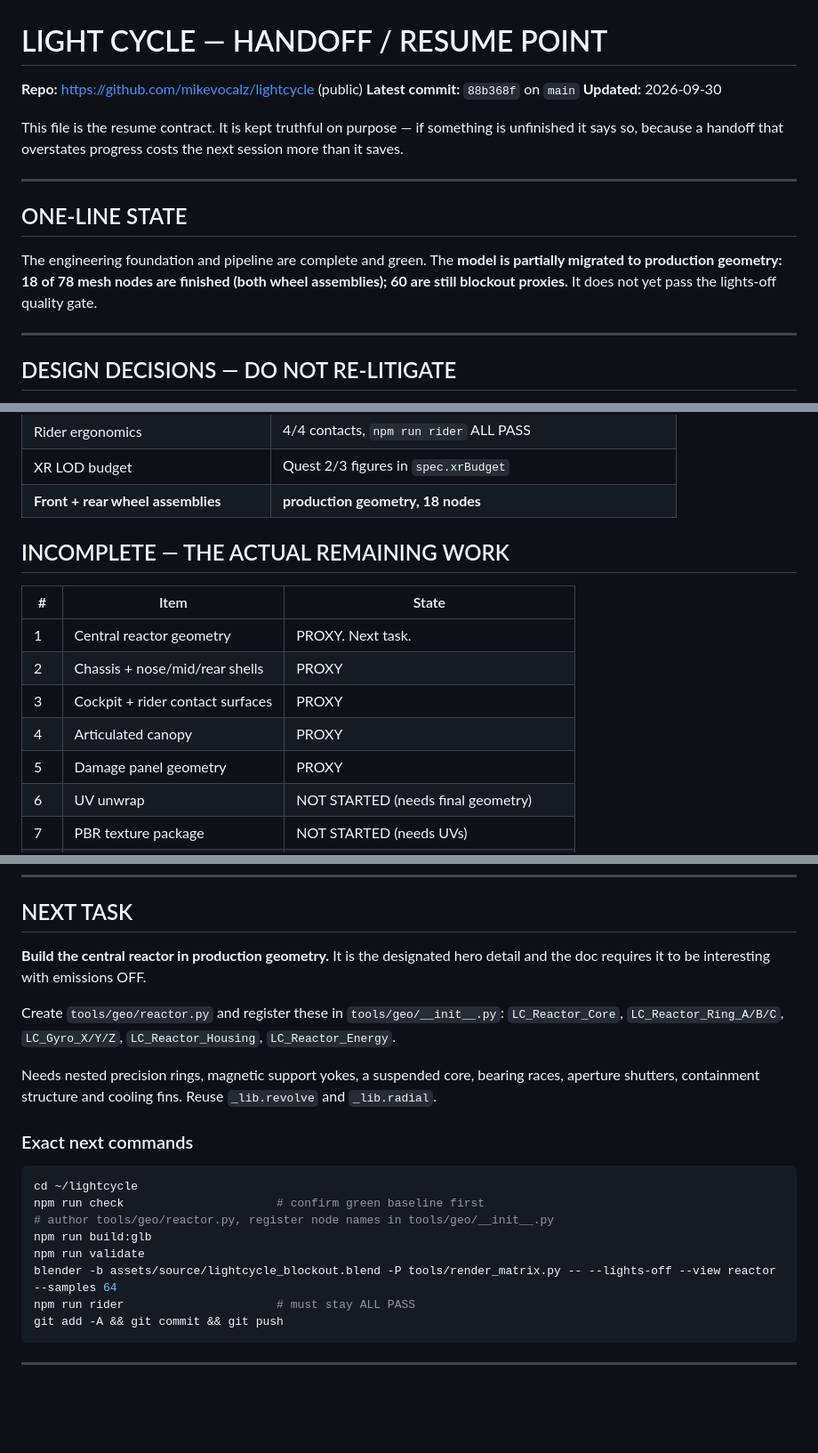
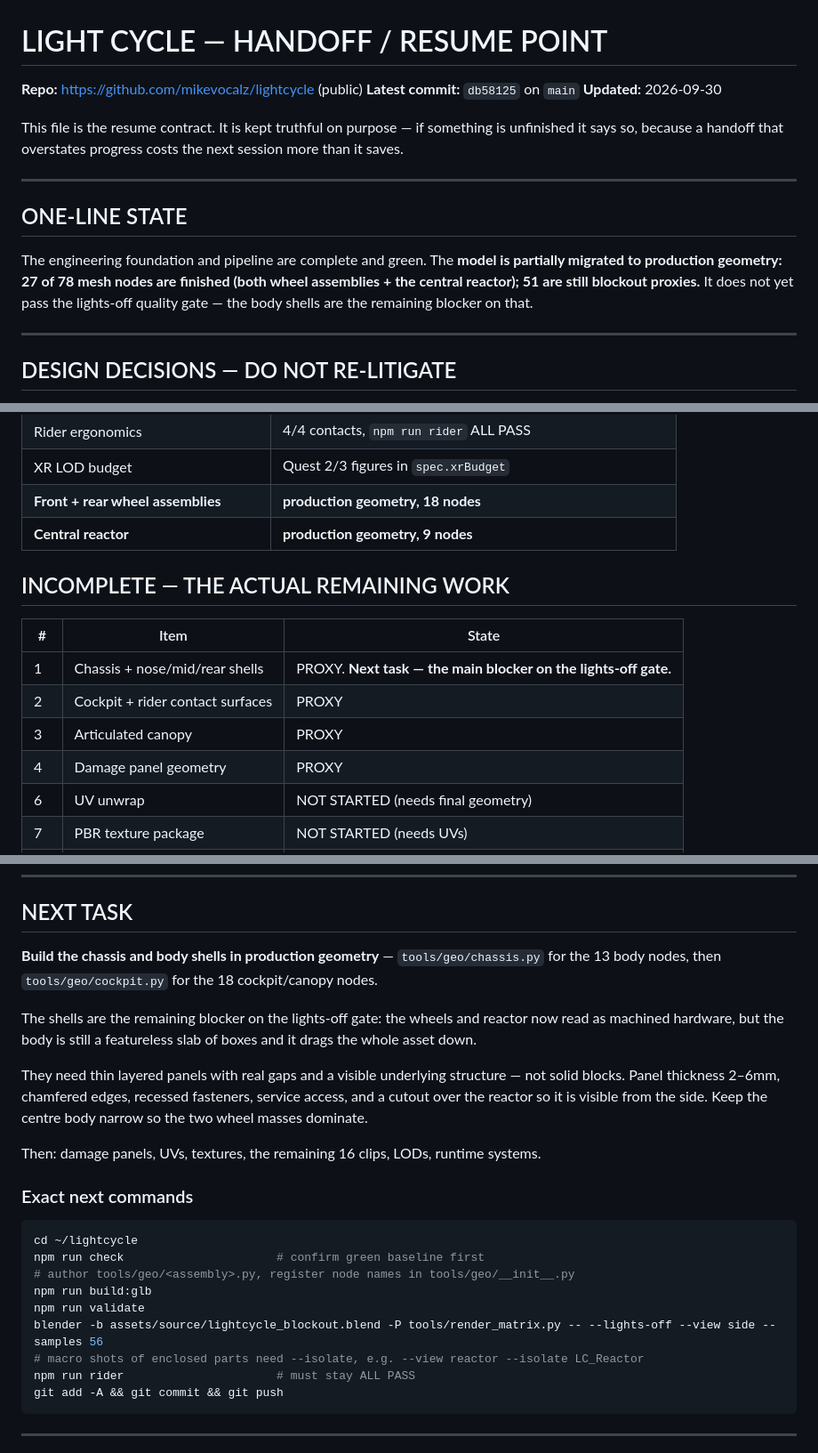
Before and after one commit to mikevocalz/lightcycle, a Markdown page: docs/HANDOFF.md, 3 parts joined by grey strips. Shown at 89% size. GitHub-like rendering; blank space fills up the shorter version.

Commit message:
Update HANDOFF: reactor done, shells are the next blocker
Records the axis lesson in the traps list - author part-local and verify with
world bounds, not renders. Both the axle-height and the sideways-wheel bug were
invisible in a dark render and obvious in one line of bounds.

Co-Authored-By: Claude Opus 5 (1M context) <noreply@anthropic.com>

````diff
--- a/docs/HANDOFF.md
+++ b/docs/HANDOFF.md
@@ -1,7 +1,7 @@
 # LIGHT CYCLE — HANDOFF / RESUME POINT
 
 **Repo:** https://github.com/mikevocalz/lightcycle (public)
-**Latest commit:** `88b368f` on `main`
+**Latest commit:** `db58125` on `main`
 **Updated:** 2026-09-30
 
 This file is the resume contract. It is kept truthful on purpose — if something
@@ -13,9 +13,10 @@ next session more than it saves.
 ## ONE-LINE STATE
 
 The engineering foundation and pipeline are complete and green. The **model is
-partially migrated to production geometry: 18 of 78 mesh nodes are finished
-(both wheel assemblies); 60 are still blockout proxies.** It does not yet pass
-the lights-off quality gate.
+partially migrated to production geometry: 27 of 78 mesh nodes are finished
+(both wheel assemblies + the central reactor); 51 are still blockout proxies.**
+It does not yet pass the lights-off quality gate — the body shells are the
+remaining blocker on that.
 
 ---
 
@@ -59,16 +60,16 @@ names in `tools/geo/__init__.py:build_node`, rebuild, validate, render, commit.
 | Rider ergonomics | 4/4 contacts, `npm run rider` ALL PASS |
 | XR LOD budget | Quest 2/3 figures in `spec.xrBudget` |
 | **Front + rear wheel assemblies** | **production geometry, 18 nodes** |
+| **Central reactor** | **production geometry, 9 nodes** |
 
 ## INCOMPLETE — THE ACTUAL REMAINING WORK
 
 | # | Item | State |
 |---|---|---|
-| 1 | Central reactor geometry | PROXY. Next task. |
-| 2 | Chassis + nose/mid/rear shells | PROXY |
-| 3 | Cockpit + rider contact surfaces | PROXY |
-| 4 | Articulated canopy | PROXY |
-| 5 | Damage panel geometry | PROXY |
+| 1 | Chassis + nose/mid/rear shells | PROXY. **Next task — the main blocker on the lights-off gate.** |
+| 2 | Cockpit + rider contact surfaces | PROXY |
+| 3 | Articulated canopy | PROXY |
+| 4 | Damage panel geometry | PROXY |
 | 6 | UV unwrap | NOT STARTED (needs final geometry) |
 | 7 | PBR texture package | NOT STARTED (needs UVs) |
 | 8 | Neutral emissive masks | NOT STARTED |
@@ -128,26 +131,30 @@ A clip spanning several nodes carries its name on the **NLA track**, with
 
 ## NEXT TASK
 
-**Build the central reactor in production geometry.** It is the designated hero
-detail and the doc requires it to be interesting with emissions OFF.
+**Build the chassis and body shells in production geometry** — `tools/geo/chassis.py`
+for the 13 body nodes, then `tools/geo/cockpit.py` for the 18 cockpit/canopy nodes.
 
-Create `tools/geo/reactor.py` and register these in `tools/geo/__init__.py`:
-`LC_Reactor_Core`, `LC_Reactor_Ring_A/B/C`, `LC_Gyro_X/Y/Z`,
-`LC_Reactor_Housing`, `LC_Reactor_Energy`.
+The shells are the remaining blocker on the lights-off gate: the wheels and
+reactor now read as machined hardware, but the body is still a featureless slab
+of boxes and it drags the whole asset down.
 
-Needs nested precision rings, magnetic support yokes, a suspended core, bearing
-races, aperture shutters, containment structure and cooling fins. Reuse
-`_lib.revolve` and `_lib.radial`.
+They need thin layered panels with real gaps and a visible underlying structure —
+not solid blocks. Panel thickness 2–6mm, chamfered edges, recessed fasteners,
+service access, and a cutout over the reactor so it is visible from the side.
+Keep the centre body narrow so the two wheel masses dominate.
+
+Then: damage panels, UVs, textures, the remaining 16 clips, LODs, runtime systems.
 
 ### Exact next commands
 
 ```bash
 cd ~/lightcycle
 npm run check                      # confirm green baseline first
-# author tools/geo/reactor.py, register node names in tools/geo/__init__.py
+# author tools/geo/<assembly>.py, register node names in tools/geo/__init__.py
 npm run build:glb
 npm run validate
-blender -b assets/source/lightcycle_blockout.blend -P tools/render_matrix.py -- --lights-off --view reactor --samples 64
+blender -b assets/source/lightcycle_blockout.blend -P tools/render_matrix.py -- --lights-off --view side --samples 56
+# macro shots of enclosed parts need --isolate, e.g. --view reactor --isolate LC_Reactor
 npm run rider                      # must stay ALL PASS
 git add -A && git commit && git push
 ```
````
Also changed, not shown: other parts of docs/HANDOFF.md (+5 -3 lines).
